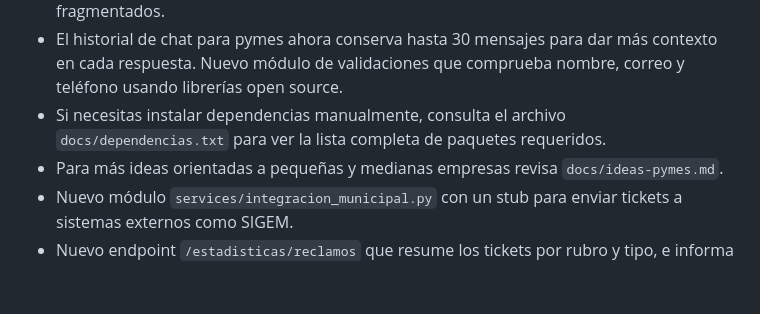
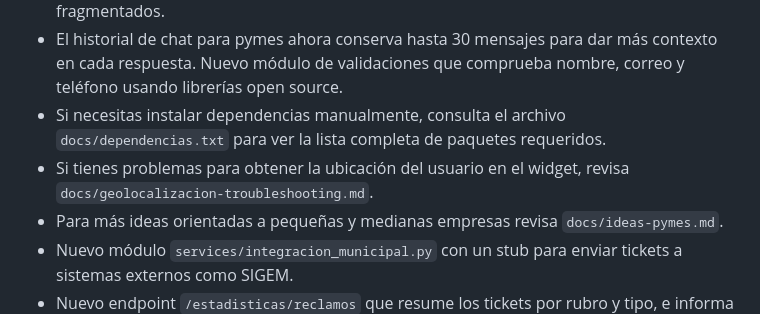
Before and after one commit to inguillen87/chatbot-backend, a Markdown page: README.md, the part around the change. GitHub-like rendering; blank space fills up the shorter version.

Commit message:
docs: add geolocation troubleshooting

```diff
--- a/README.md
+++ b/README.md
@@ -125,6 +125,7 @@ usuario.
 - El historial de chat para pymes ahora conserva hasta 30 mensajes para dar más contexto en cada respuesta.
   Nuevo módulo de validaciones que comprueba nombre, correo y teléfono usando librerías open source.
 - Si necesitas instalar dependencias manualmente, consulta el archivo `docs/dependencias.txt` para ver la lista completa de paquetes requeridos.
+- Si tienes problemas para obtener la ubicación del usuario en el widget, revisa `docs/geolocalizacion-troubleshooting.md`.
 - Para más ideas orientadas a pequeñas y medianas empresas revisa `docs/ideas-pymes.md`.
 - Nuevo módulo `services/integracion_municipal.py` con un stub para enviar tickets a sistemas externos como SIGEM.
 - Nuevo endpoint `/estadisticas/reclamos` que resume los tickets por rubro y tipo, e informa el tiempo de respuesta promedio.
```
Also changed, not shown: docs/geolocalizacion-troubleshooting.md (added, +29 -0 lines).
